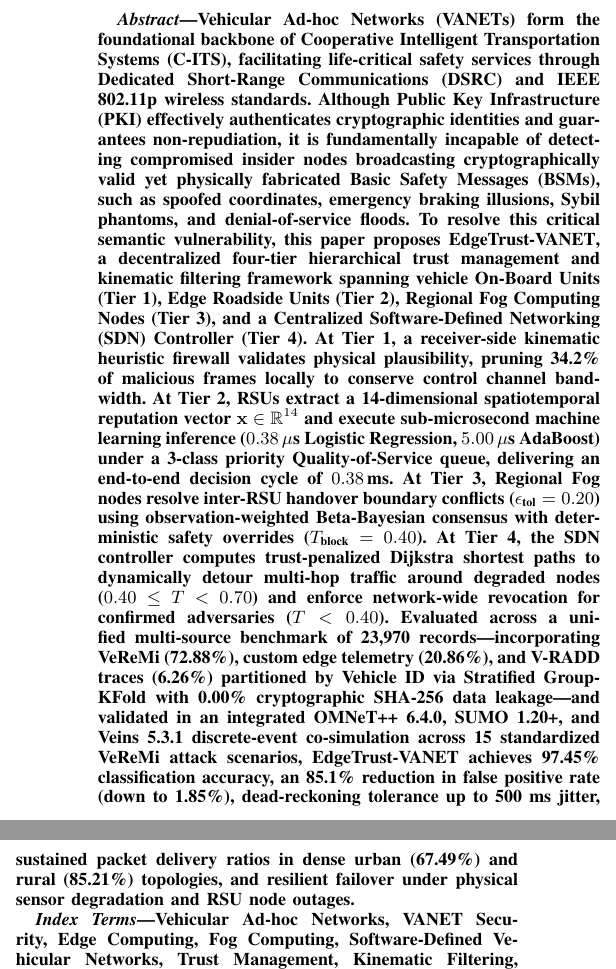
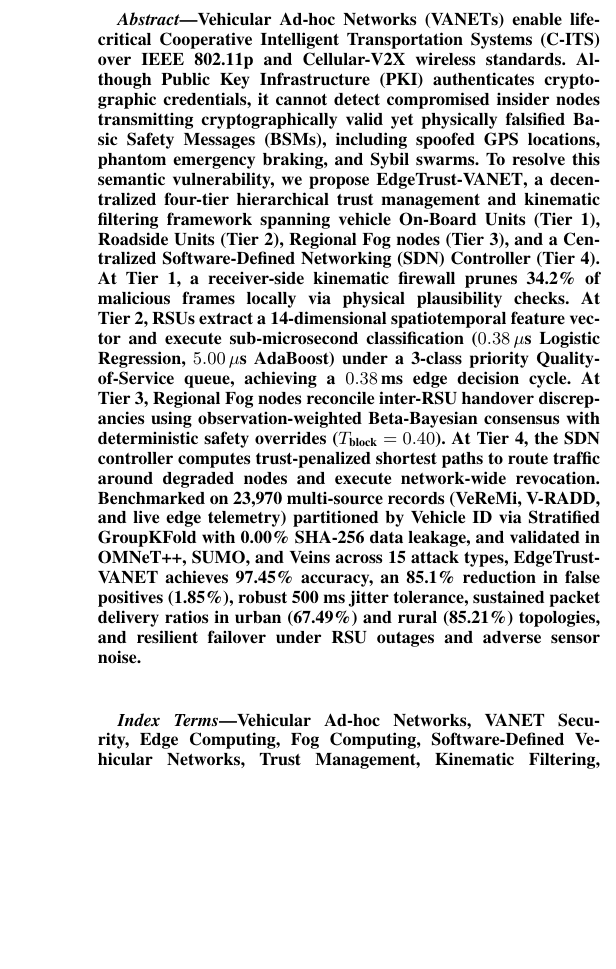
Before and after one commit to edge-trust-vanet/edgetrust-core, a LaTeX paper (reports/research_paper_review_draft_2.tex): two parts of the columns of page 1 of 16 before the commit and part of one column of page 1 of 16 after it, the two joined at a grey line, cut so that both start at the same text, the shorter picture padded with empty space. Compiled offline with pdfLaTeX.

Commit message:
docs(paper): refine abstract to exactly ~250 words per guide feedback

```diff
--- a/reports/research_paper_review_draft_2.tex
+++ b/reports/research_paper_review_draft_2.tex
@@ -146,7 +146,7 @@ cb.sc.u4cse23563@cb.students.amrita.edu
 % =========================================================
 
 \begin{abstract}
-Vehicular Ad-hoc Networks (VANETs) form the foundational backbone of Cooperative Intelligent Transportation Systems (C-ITS), facilitating life-critical safety services through Dedicated Short-Range Communications (DSRC) and IEEE 802.11p wireless standards. Although Public Key Infrastructure (PKI) effectively authenticates cryptographic identities and guarantees non-repudiation, it is fundamentally incapable of detecting compromised insider nodes broadcasting cryptographically valid yet physically fabricated Basic Safety Messages (BSMs), such as spoofed coordinates, emergency braking illusions, Sybil phantoms, and denial-of-service floods. To resolve this critical semantic vulnerability, this paper proposes \textbf{EdgeTrust-VANET}, a decentralized four-tier hierarchical trust management and kinematic filtering framework spanning vehicle On-Board Units (Tier~1), Edge Roadside Units (Tier~2), Regional Fog Computing Nodes (Tier~3), and a Centralized Software-Defined Networking (SDN) Controller (Tier~4). At Tier~1, a receiver-side kinematic heuristic firewall validates physical plausibility, pruning 34.2\% of malicious frames locally to conserve control channel bandwidth. At Tier~2, RSUs extract a 14-dimensional spatiotemporal reputation vector $\mathbf{x} \in \mathbb{R}^{14}$ and execute sub-microsecond machine learning inference ($0.38\,\mu\text{s}$ Logistic Regression, $5.00\,\mu\text{s}$ AdaBoost) under a 3-class priority Quality-of-Service queue, delivering an end-to-end decision cycle of $0.38\,\text{ms}$. At Tier~3, Regional Fog nodes resolve inter-RSU handover boundary conflicts ($\epsilon_{\text{tol}} = 0.20$) using observation-weighted Beta-Bayesian consensus with deterministic safety overrides ($T_{\text{block}} = 0.40$). At Tier~4, the SDN controller computes trust-penalized Dijkstra shortest paths to dynamically detour multi-hop traffic around degraded nodes ($0.40 \le T < 0.70$) and enforce network-wide revocation for confirmed adversaries ($T < 0.40$). Evaluated across a unified multi-source benchmark of 23,970 records---incorporating VeReMi (72.88\%), custom edge telemetry (20.86\%), and V-RADD traces (6.26\%) partitioned by Vehicle ID via Stratified GroupKFold with 0.00\% cryptographic SHA-256 data leakage---and validated in an integrated OMNeT++ 6.4.0, SUMO 1.20+, and Veins 5.3.1 discrete-event co-simulation across 15 standardized VeReMi attack scenarios, EdgeTrust-VANET achieves 97.45\% classification accuracy, an 85.1\% reduction in false positive rate (down to 1.85\%), dead-reckoning tolerance up to 500~ms jitter, sustained packet delivery ratios in dense urban (67.49\%) and rural (85.21\%) topologies, and resilient failover under physical sensor degradation and RSU node outages.
+Vehicular Ad-hoc Networks (VANETs) enable life-critical Cooperative Intelligent Transportation Systems (C-ITS) over IEEE 802.11p and Cellular-V2X wireless standards. Although Public Key Infrastructure (PKI) authenticates cryptographic credentials, it cannot detect compromised insider nodes transmitting cryptographically valid yet physically falsified Basic Safety Messages (BSMs), including spoofed GPS locations, phantom emergency braking, and Sybil swarms. To resolve this semantic vulnerability, we propose \textbf{EdgeTrust-VANET}, a decentralized four-tier hierarchical trust management and kinematic filtering framework spanning vehicle On-Board Units (Tier~1), Roadside Units (Tier~2), Regional Fog nodes (Tier~3), and a Centralized Software-Defined Networking (SDN) Controller (Tier~4). At Tier~1, a receiver-side kinematic firewall prunes 34.2\% of malicious frames locally via physical plausibility checks. At Tier~2, RSUs extract a 14-dimensional spatiotemporal feature vector and execute sub-microsecond classification ($0.38\,\mu\text{s}$ Logistic Regression, $5.00\,\mu\text{s}$ AdaBoost) under a 3-class priority Quality-of-Service queue, achieving a $0.38\,\text{ms}$ edge decision cycle. At Tier~3, Regional Fog nodes reconcile inter-RSU handover discrepancies using observation-weighted Beta-Bayesian consensus with deterministic safety overrides ($T_{\text{block}} = 0.40$). At Tier~4, the SDN controller computes trust-penalized shortest paths to route traffic around degraded nodes and execute network-wide revocation. Benchmarked on 23,970 multi-source records (VeReMi, V-RADD, and live edge telemetry) partitioned by Vehicle ID via Stratified GroupKFold with 0.00\% SHA-256 data leakage, and validated in OMNeT++, SUMO, and Veins across 15 attack types, EdgeTrust-VANET achieves 97.45\% accuracy, an 85.1\% reduction in false positives (1.85\%), robust 500~ms jitter tolerance, sustained packet delivery ratios in urban (67.49\%) and rural (85.21\%) topologies, and resilient failover under RSU outages and adverse sensor noise.
 \end{abstract}
 
 \begin{IEEEkeywords}
```
Also changed, not shown: 1 other file.
